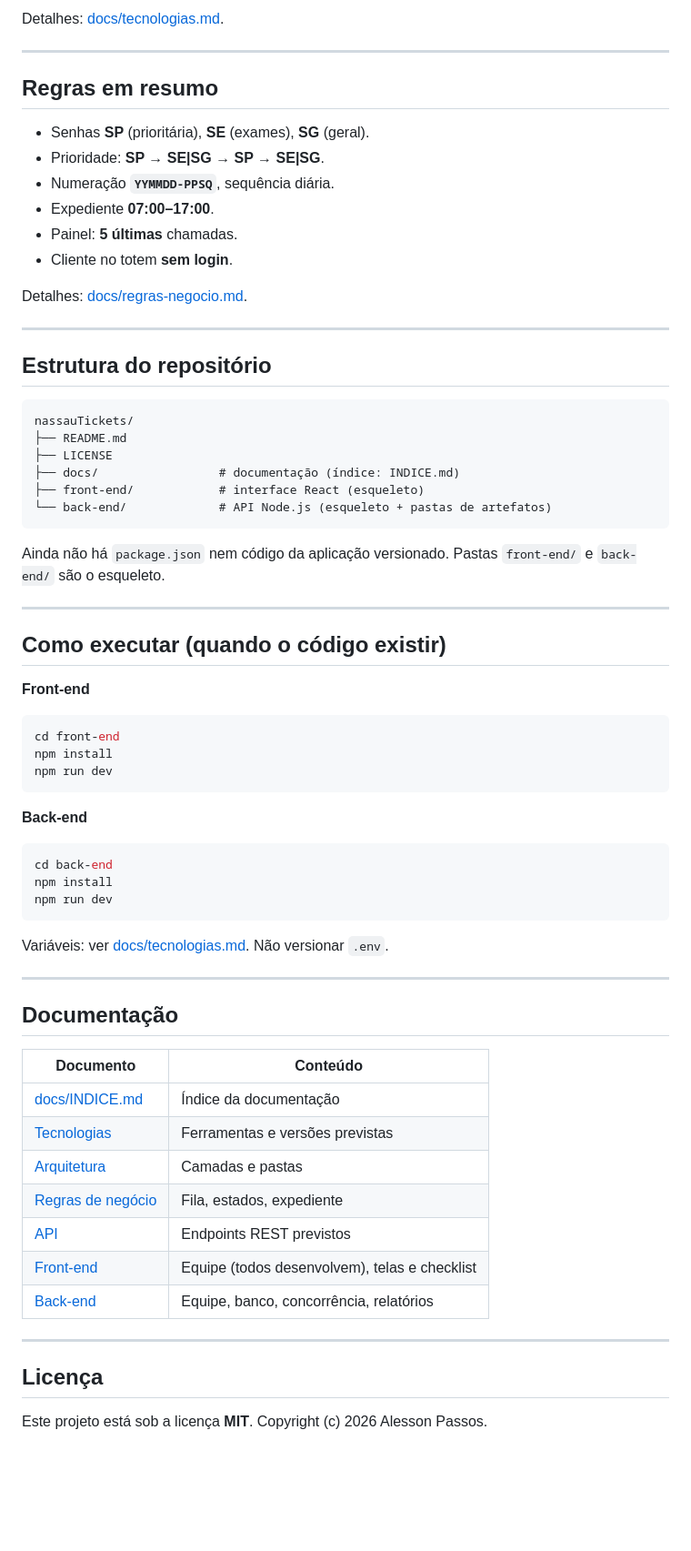
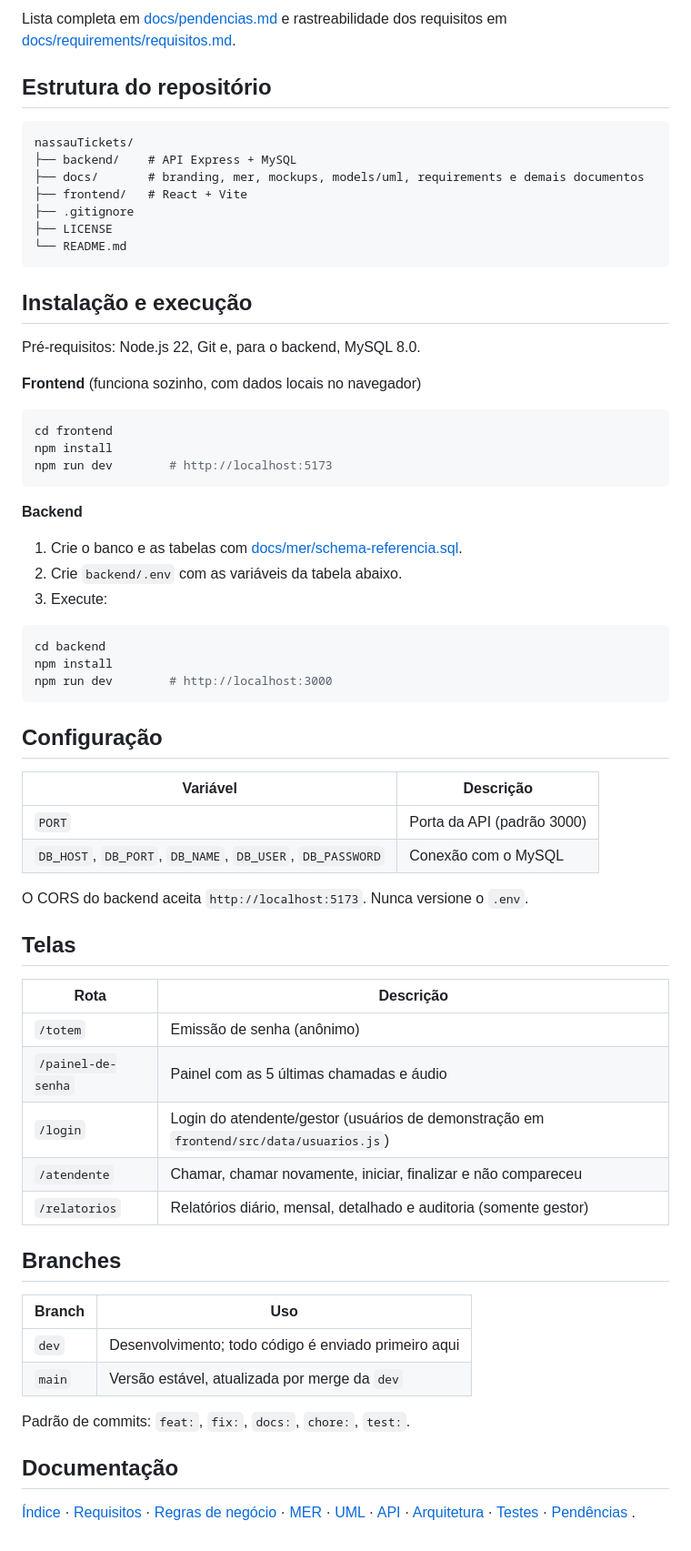
Before and after one commit to alessonpassos/nassauTickets, a Markdown page: README.md, the part around one of its changes. Shown at 91% size. Rendered like a GitHub page; blank space fills up the shorter version.

Commit message:
docs: atualiza README e documentação

````diff
--- a/README.md
+++ b/README.md
@@ -63,71 +47,70 @@ No front-end, **todos desenvolvem**.
-Detalhes: [docs/tecnologias.md](docs/tecnologias.md).
-
----
-
-## Regras em resumo
-
-- Senhas **SP** (prioritária), **SE** (exames), **SG** (geral).
-- Prioridade: **SP → SE|SG → SP → SE|SG**.
-- Numeração **`YYMMDD-PPSQ`**, sequência diária.
-- Expediente **07:00–17:00**.
-- Painel: **5 últimas** chamadas.
-- Cliente no totem **sem login**.
-
-Detalhes: [docs/regras-negocio.md](docs/regras-negocio.md).
-
----
+Lista completa em [docs/pendencias.md](docs/pendencias.md) e rastreabilidade dos requisitos em [docs/requirements/requisitos.md](docs/requirements/requisitos.md).
 
 ## Estrutura do repositório
 
 ```
 nassauTickets/
-├── README.md
+├── backend/    # API Express + MySQL
+├── docs/       # branding, mer, mockups, models/uml, requirements e demais documentos
+├── frontend/   # React + Vite
+├── .gitignore
 ├── LICENSE
-├── docs/                 # documentação (índice: INDICE.md)
-├── front-end/            # interface React (esqueleto)
-└── back-end/             # API Node.js (esqueleto + pastas de artefatos)
+└── README.md
 ```
 
-Ainda não há `package.json` nem código da aplicação versionado. Pastas `front-end/` e `back-end/` são o esqueleto.
+## Instalação e execução
 
----
+Pré-requisitos: Node.js 22, Git e, para o backend, MySQL 8.0.
 
-## Como executar (quando o código existir)
-
-**Front-end**
+**Frontend** (funciona sozinho, com dados locais no navegador)
 
 ```bash
-cd front-end
+cd frontend
 npm install
-npm run dev
+npm run dev        # http://localhost:5173
 ```
 
-**Back-end**
+**Backend**
+
+1. Crie o banco e as tabelas com [docs/mer/schema-referencia.sql](docs/mer/schema-referencia.sql).
+2. Crie `backend/.env` com as variáveis da tabela abaixo.
+3. Execute:
 
 ```bash
-cd back-end
+cd backend
 npm install
-npm run dev
+npm run dev        # http://localhost:3000
 ```
 
-Variáveis: ver [docs/tecnologias.md](docs/tecnologias.md). Não versionar `.env`.
+## Configuração
 
----
+| Variável | Descrição |
+| -------- | --------- |
+| `PORT` | Porta da API (padrão 3000) |
+| `DB_HOST`, `DB_PORT`, `DB_NAME`, `DB_USER`, `DB_PASSWORD` | Conexão com o MySQL |
+
+O CORS do backend aceita `http://localhost:5173`. Nunca versione o `.env`.
+
+## Telas
+
+| Rota | Descrição |
+| ---- | --------- |
+| `/totem` | Emissão de senha (anônimo) |
+| `/painel-de-senha` | Painel com as 5 últimas chamadas e áudio |
+| `/login` | Login do atendente/gestor (usuários de demonstração em `frontend/src/data/usuarios.js`) |
+| `/atendente` | Chamar, chamar novamente, iniciar, finalizar e não compareceu |
+| `/relatorios` | Relatórios diário, mensal, detalhado e auditoria (somente gestor) |
+
+## Branches
+
+| Branch | Uso |
+| ------ | --- |
+| `dev` | Desenvolvimento; todo código é enviado primeiro aqui |
+| `main` | Versão estável, atualizada por merge da `dev` |
+
+Padrão de commits: `feat:`, `fix:`, `docs:`, `chore:`, `test:`.
 
 ## Documentação
 
-| Documento | Conteúdo |
-| --------- | -------- |
-| [docs/INDICE.md](docs/INDICE.md) | Índice da documentação |
-| [Tecnologias](docs/tecnologias.md) | Ferramentas e versões previstas |
-| [Arquitetura](docs/arquitetura.md) | Camadas e pastas |
-| [Regras de negócio](docs/regras-negocio.md) | Fila, estados, expediente |
-| [API](docs/api.md) | Endpoints REST previstos |
-| [Front-end](docs/frontend.md) | Equipe (todos desenvolvem), telas e checklist |
-| [Back-end](docs/backend.md) | Equipe, banco, concorrência, relatórios |
-
----
-
-## Licença
-
-Este projeto está sob a licença **MIT**. Copyright (c) 2026 Alesson Passos.
+[Índice](docs/INDICE.md) · [Requisitos](docs/requirements/requisitos.md) · [Regras de negócio](docs/regras-negocio.md) · [MER](docs/mer/mer.md) · [UML](docs/models/uml/) · [API](docs/api.md) · [Arquitetura](docs/arquitetura.md) · [Testes](docs/testes.md) · [Pendências](docs/pendencias.md)
+.
````
Also changed, not shown: other parts of README.md (+31 -47 lines).
